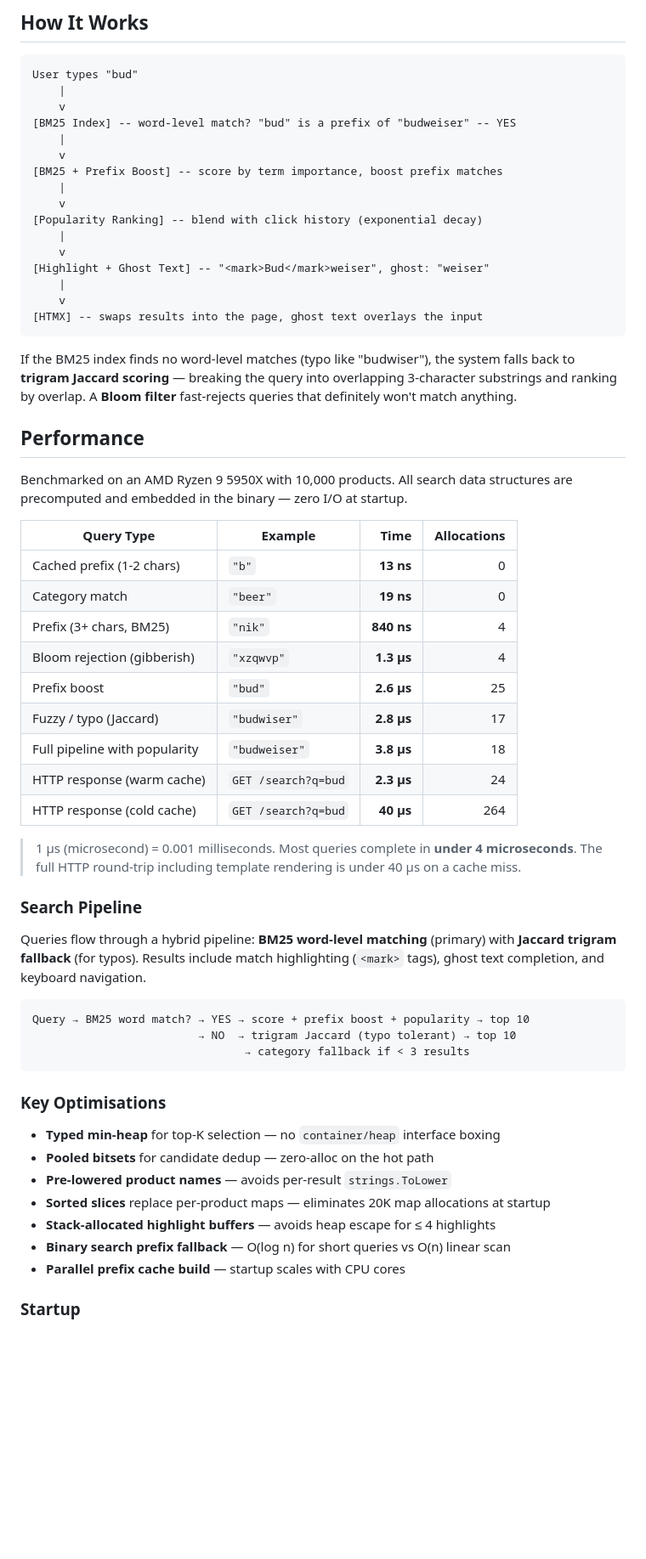
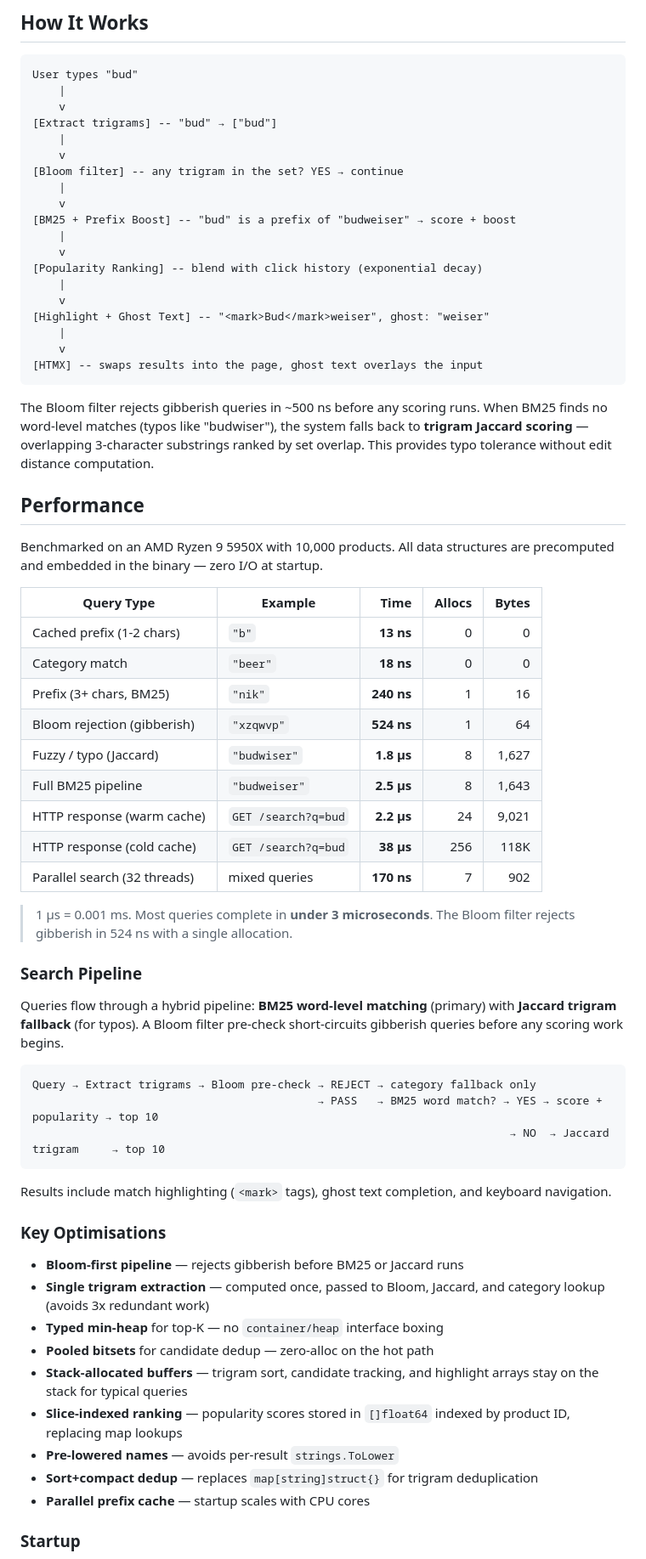
Before and after one commit to mbow/go-xsearch, a Markdown page: README.md, the part around one of its changes. Shown at 85% size. Rendered like a GitHub page; blank space fills up the shorter version.

Commit message:
docs: update README with latest benchmarks and architecture
Reflect Bloom-first pipeline, pprof-validated allocation reductions,
and current benchmark numbers (240ns prefix, 524ns Bloom reject,
2.5µs BM25, 170ns parallel search at 32 threads).

Co-Authored-By: Claude Opus 4.6 (1M context) <noreply@anthropic.com>

````diff
--- a/README.md
+++ b/README.md
@@ -48,10 +47,13 @@ top. Stale popularity fades over time.
 User types "bud"
     |
     v
-[BM25 Index] -- word-level match? "bud" is a prefix of "budweiser" -- YES
+[Extract trigrams] -- "bud" → ["bud"]
     |
     v
-[BM25 + Prefix Boost] -- score by term importance, boost prefix matches
+[Bloom filter] -- any trigram in the set? YES → continue
+    |
+    v
+[BM25 + Prefix Boost] -- "bud" is a prefix of "budweiser" → score + boost
     |
     v
 [Popularity Ranking] -- blend with click history (exponential decay)
@@ -63,53 +65,61 @@ User types "bud"
 [HTMX] -- swaps results into the page, ghost text overlays the input
 ```
 
-If the BM25 index finds no word-level matches (typo like "budwiser"), the system
-falls back to **trigram Jaccard scoring** — breaking the query into overlapping
-3-character substrings and ranking by overlap. A **Bloom filter** fast-rejects
-queries that definitely won't match anything.
+The Bloom filter rejects gibberish queries in ~500 ns before any scoring runs.
+When BM25 finds no word-level matches (typos like "budwiser"), the system falls
+back to **trigram Jaccard scoring** — overlapping 3-character substrings ranked
+by set overlap. This provides typo tolerance without edit distance computation.
 
 ## Performance
 
-Benchmarked on an AMD Ryzen 9 5950X with 10,000 products. All search data
-structures are precomputed and embedded in the binary — zero I/O at startup.
+Benchmarked on an AMD Ryzen 9 5950X with 10,000 products. All data structures
+are precomputed and embedded in the binary — zero I/O at startup.
 
-| Query Type                    | Example             |       Time | Allocations |
-| ----------------------------- | ------------------- | ---------: | ----------: |
-| Cached prefix (1-2 chars)     | `"b"`               |  **13 ns** |           0 |
-| Category match                | `"beer"`            |  **19 ns** |           0 |
-| Prefix (3+ chars, BM25)       | `"nik"`             | **840 ns** |           4 |
-| Bloom rejection (gibberish)   | `"xzqwvp"`          | **1.3 µs** |           4 |
-| Prefix boost                  | `"bud"`             | **2.6 µs** |          25 |
-| Fuzzy / typo (Jaccard)        | `"budwiser"`        | **2.8 µs** |          17 |
-| Full pipeline with popularity | `"budweiser"`       | **3.8 µs** |          18 |
-| HTTP response (warm cache)    | `GET /search?q=bud` | **2.3 µs** |          24 |
-| HTTP response (cold cache)    | `GET /search?q=bud` |  **40 µs** |         264 |
+| Query Type                    | Example             |       Time | Allocs | Bytes |
+| ----------------------------- | ------------------- | ---------: | -----: | ----: |
+| Cached prefix (1-2 chars)     | `"b"`               |  **13 ns** |      0 |     0 |
+| Category match                | `"beer"`            |  **18 ns** |      0 |     0 |
+| Prefix (3+ chars, BM25)       | `"nik"`             | **240 ns** |      1 |    16 |
+| Bloom rejection (gibberish)   | `"xzqwvp"`          | **524 ns** |      1 |    64 |
+| Fuzzy / typo (Jaccard)        | `"budwiser"`        | **1.8 µs** |      8 | 1,627 |
+| Full BM25 pipeline            | `"budweiser"`       | **2.5 µs** |      8 | 1,643 |
+| HTTP response (warm cache)    | `GET /search?q=bud` | **2.2 µs** |     24 | 9,021 |
+| HTTP response (cold cache)    | `GET /search?q=bud` |  **38 µs** |    256 |   118K |
+| Parallel search (32 threads)  | mixed queries        | **170 ns** |      7 |   902 |
 
-> 1 µs (microsecond) = 0.001 milliseconds. Most queries complete in **under 4
-> microseconds**. The full HTTP round-trip including template rendering is under
-> 40 µs on a cache miss.
+> 1 µs = 0.001 ms. Most queries complete in **under 3 microseconds**. The
+> Bloom filter rejects gibberish in 524 ns with a single allocation.
 
 ### Search Pipeline
 
 Queries flow through a hybrid pipeline: **BM25 word-level matching** (primary)
-with **Jaccard trigram fallback** (for typos). Results include match highlighting
-(`<mark>` tags), ghost text completion, and keyboard navigation.
+with **Jaccard trigram fallback** (for typos). A Bloom filter pre-check
+short-circuits gibberish queries before any scoring work begins.
 
 ```
-Query → BM25 word match? → YES → score + prefix boost + popularity → top 10
-                         → NO  → trigram Jaccard (typo tolerant) → top 10
-                                → category fallback if < 3 results
+Query → Extract trigrams → Bloom pre-check → REJECT → category fallback only
+                                           → PASS   → BM25 word match? → YES → score + popularity → top 10
+                                                                        → NO  → Jaccard trigram     → top 10
 ```
+
+Results include match highlighting (`<mark>` tags), ghost text completion, and
+keyboard navigation.
 
 ### Key Optimisations
 
-- **Typed min-heap** for top-K selection — no `container/heap` interface boxing
+- **Bloom-first pipeline** — rejects gibberish before BM25 or Jaccard runs
+- **Single trigram extraction** — computed once, passed to Bloom, Jaccard, and
+  category lookup (avoids 3x redundant work)
+- **Typed min-heap** for top-K — no `container/heap` interface boxing
 - **Pooled bitsets** for candidate dedup — zero-alloc on the hot path
-- **Pre-lowered product names** — avoids per-result `strings.ToLower`
-- **Sorted slices** replace per-product maps — eliminates 20K map allocations at startup
-- **Stack-allocated highlight buffers** — avoids heap escape for ≤ 4 highlights
-- **Binary search prefix fallback** — O(log n) for short queries vs O(n) linear scan
-- **Parallel prefix cache build** — startup scales with CPU cores
+- **Stack-allocated buffers** — trigram sort, candidate tracking, and highlight
+  arrays stay on the stack for typical queries
+- **Slice-indexed ranking** — popularity scores stored in `[]float64` indexed by
+  product ID, replacing map lookups
+- **Pre-lowered names** — avoids per-result `strings.ToLower`
+- **Sort+compact dedup** — replaces `map[string]struct{}` for trigram
+  deduplication
+- **Parallel prefix cache** — startup scales with CPU cores
 
 ### Startup
 
````
Also changed, not shown: other parts of README.md (+19 -17 lines).
